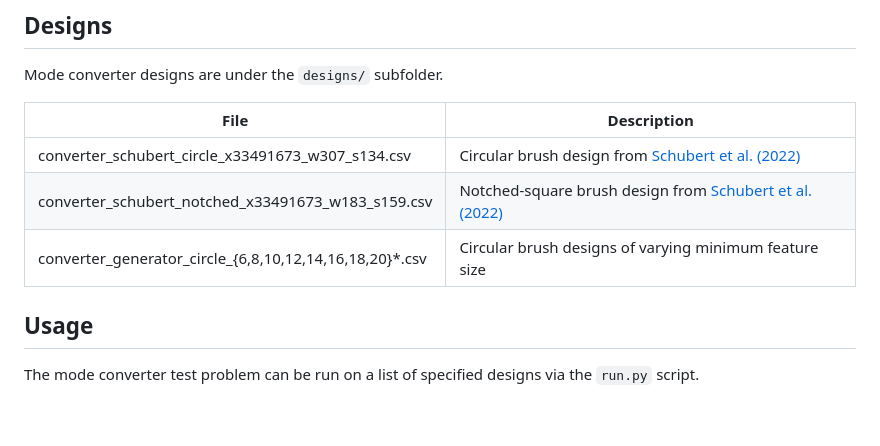
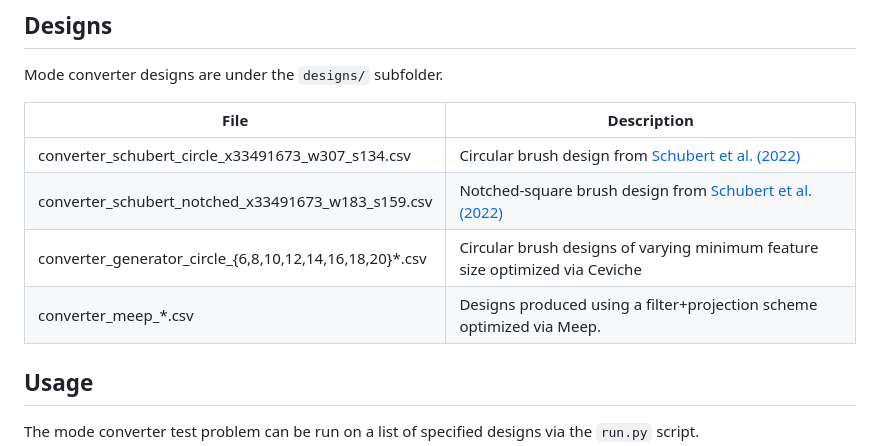
Before and after one commit to NanoComp/photonics-opt-testbed, a Markdown page: waveguide_mode_converter/README.md, the part around the change. Rendered like a GitHub page; blank space fills up the shorter version.

Commit message:
Add row for Meep designs to README

```diff
--- a/waveguide_mode_converter/README.md
+++ b/waveguide_mode_converter/README.md
@@ -31,7 +31,8 @@ Mode converter designs are under the `designs/` subfolder.
 |----------------------------------------------------------|---------------------------------------------------------------------------------------------------------|
 | converter_schubert_circle_x33491673_w307_s134.csv        | Circular brush design from [Schubert et al. (2022)](https://doi.org/10.1021/acsphotonics.2c00313)       |
 | converter_schubert_notched_x33491673_w183_s159.csv       | Notched-square brush design from [Schubert et al. (2022)](https://doi.org/10.1021/acsphotonics.2c00313) |
-| converter_generator_circle_{6,8,10,12,14,16,18,20}\*.csv | Circular brush designs of varying minimum feature size                                                  |
+| converter_generator_circle_{6,8,10,12,14,16,18,20}\*.csv | Circular brush designs of varying minimum feature size optimized via Ceviche                            |
+| converter_meep_\*.csv                                    | Designs produced using a filter+projection scheme optimized via Meep.                                   |
 
 ## Usage
 
```
